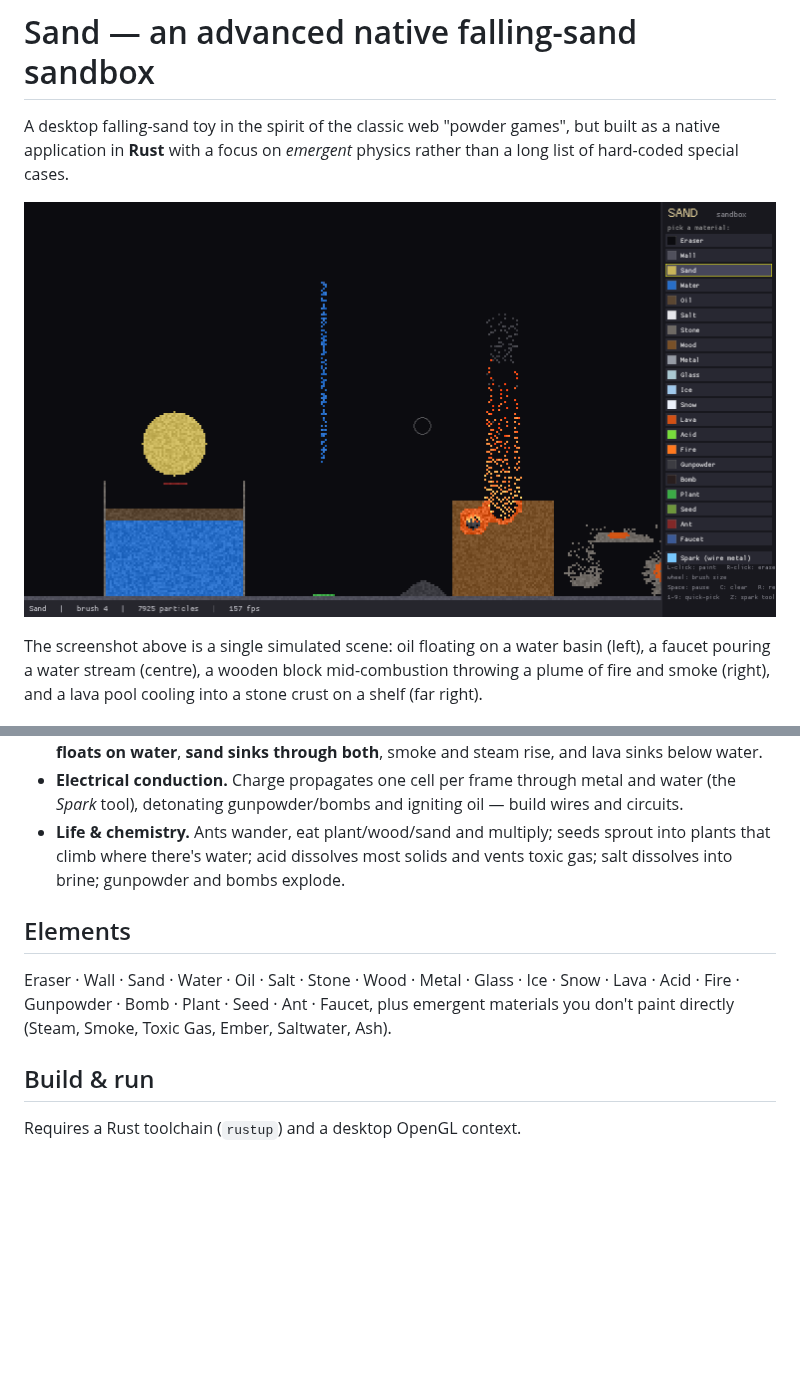
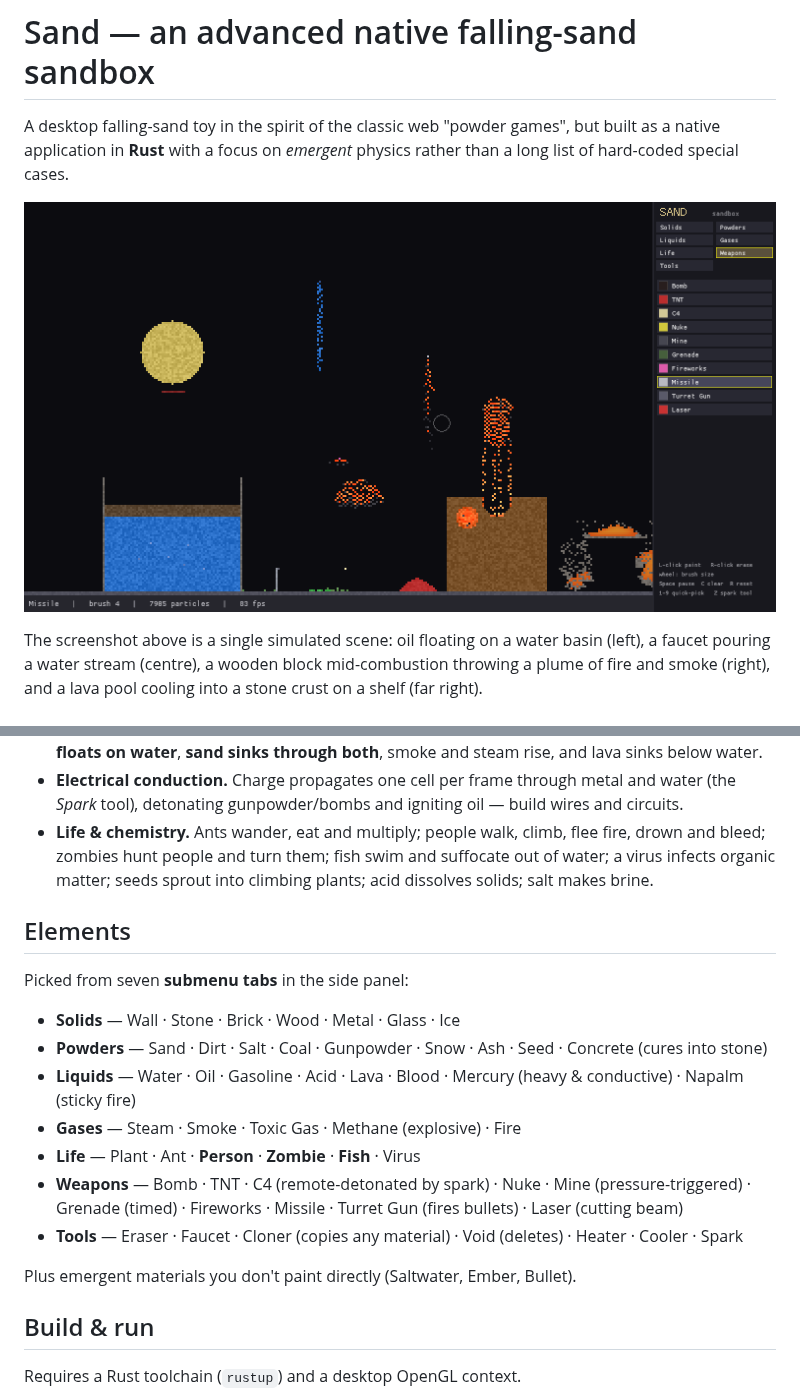
Before and after one commit to DoNotPetMe/Sand, a Markdown page: README.md, 2 parts joined by grey strips. GitHub-like rendering; pictures changed too: showcase.png; blank space fills up the shorter version.

```diff
--- a/README.md
+++ b/README.md
@@ -29,16 +29,29 @@ behaviour fall out of them:
 - **Electrical conduction.** Charge propagates one cell per frame through metal
   and water (the *Spark* tool), detonating gunpowder/bombs and igniting oil —
   build wires and circuits.
-- **Life & chemistry.** Ants wander, eat plant/wood/sand and multiply; seeds
-  sprout into plants that climb where there's water; acid dissolves most solids
-  and vents toxic gas; salt dissolves into brine; gunpowder and bombs explode.
+- **Life & chemistry.** Ants wander, eat and multiply; people walk, climb,
+  flee fire, drown and bleed; zombies hunt people and turn them; fish swim and
+  suffocate out of water; a virus infects organic matter; seeds sprout into
+  climbing plants; acid dissolves solids; salt makes brine.
 
 ## Elements
 
-Eraser · Wall · Sand · Water · Oil · Salt · Stone · Wood · Metal · Glass · Ice ·
-Snow · Lava · Acid · Fire · Gunpowder · Bomb · Plant · Seed · Ant · Faucet, plus
-emergent materials you don't paint directly (Steam, Smoke, Toxic Gas, Ember,
-Saltwater, Ash).
+Picked from seven **submenu tabs** in the side panel:
+
+- **Solids** — Wall · Stone · Brick · Wood · Metal · Glass · Ice
+- **Powders** — Sand · Dirt · Salt · Coal · Gunpowder · Snow · Ash · Seed ·
+  Concrete (cures into stone)
+- **Liquids** — Water · Oil · Gasoline · Acid · Lava · Blood · Mercury
+  (heavy & conductive) · Napalm (sticky fire)
+- **Gases** — Steam · Smoke · Toxic Gas · Methane (explosive) · Fire
+- **Life** — Plant · Ant · **Person** · **Zombie** · **Fish** · Virus
+- **Weapons** — Bomb · TNT · C4 (remote-detonated by spark) · Nuke · Mine
+  (pressure-triggered) · Grenade (timed) · Fireworks · Missile · Turret Gun
+  (fires bullets) · Laser (cutting beam)
+- **Tools** — Eraser · Faucet · Cloner (copies any material) · Void (deletes) ·
+  Heater · Cooler · Spark
+
+Plus emergent materials you don't paint directly (Saltwater, Ember, Bullet).
 
 ## Build & run
 
```
Also changed, not shown: other parts of README.md (+6 -5 lines), 4 other files.
